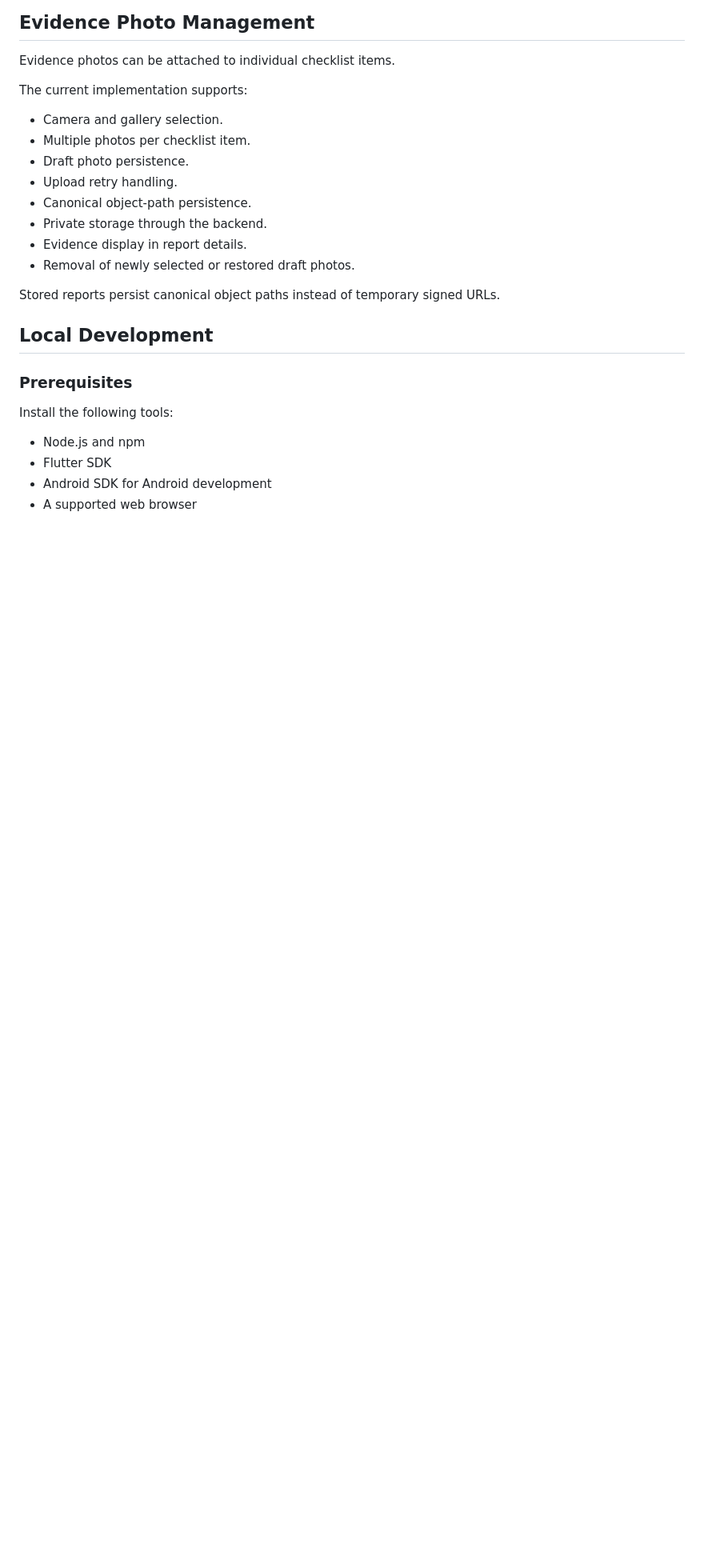
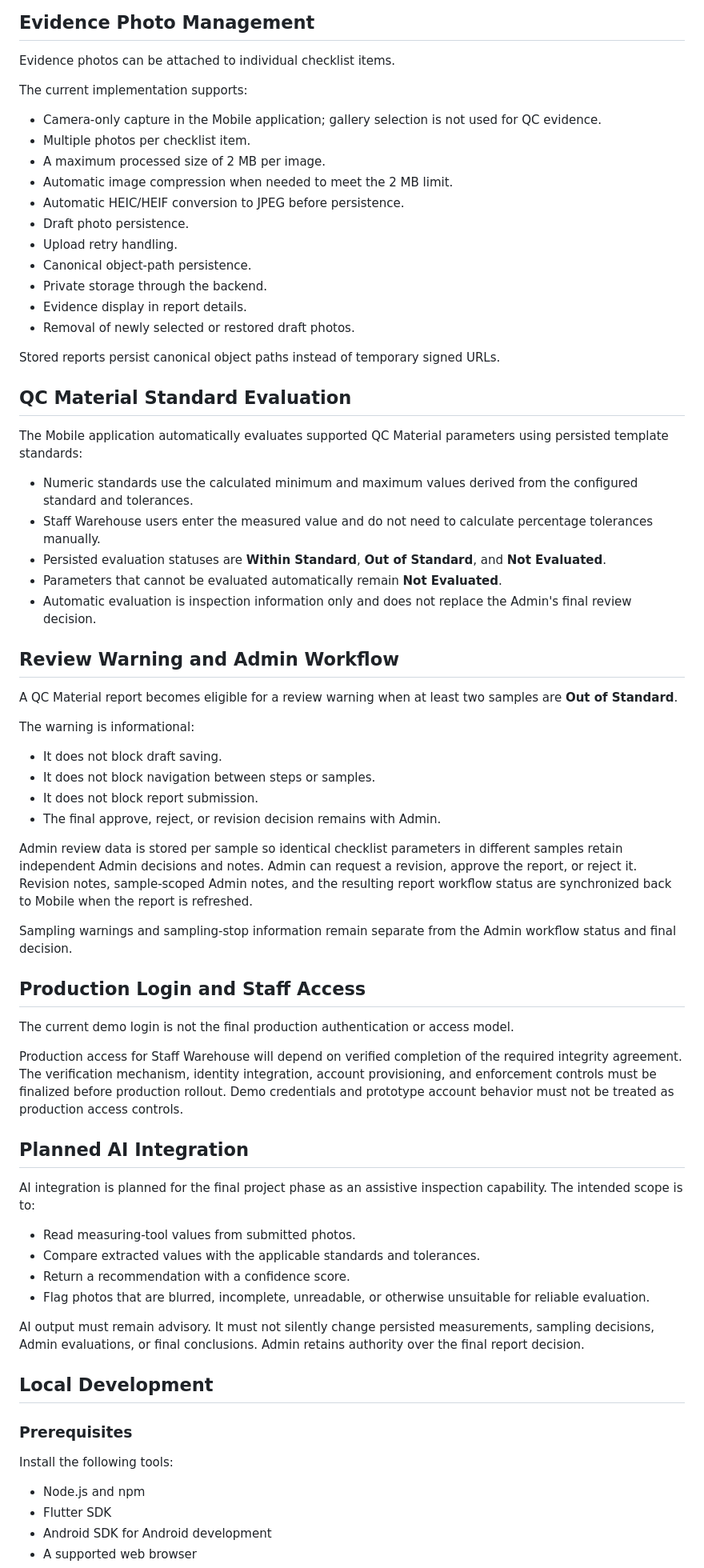
Before and after one commit to farrelgaska/QA-Mobile-Apps, a Markdown page: README.md, the part around one of its changes. Shown at 80% size. GitHub-like rendering; blank space fills up the shorter version.

Commit message:
docs: update QC workflows and project roadmap

```diff
--- a/README.md
+++ b/README.md
@@ -137,8 +150,11 @@ Evidence photos can be attached to individual checklist items.
 
 The current implementation supports:
 
-- Camera and gallery selection.
+- Camera-only capture in the Mobile application; gallery selection is not used for QC evidence.
 - Multiple photos per checklist item.
+- A maximum processed size of 2 MB per image.
+- Automatic image compression when needed to meet the 2 MB limit.
+- Automatic HEIC/HEIF conversion to JPEG before persistence.
 - Draft photo persistence.
 - Upload retry handling.
 - Canonical object-path persistence.
@@ -147,6 +163,48 @@ The current implementation supports:
 - Removal of newly selected or restored draft photos.
 
 Stored reports persist canonical object paths instead of temporary signed URLs.
+
+## QC Material Standard Evaluation
+
+The Mobile application automatically evaluates supported QC Material parameters using persisted template standards:
+
+- Numeric standards use the calculated minimum and maximum values derived from the configured standard and tolerances.
+- Staff Warehouse users enter the measured value and do not need to calculate percentage tolerances manually.
+- Persisted evaluation statuses are **Within Standard**, **Out of Standard**, and **Not Evaluated**.
+- Parameters that cannot be evaluated automatically remain **Not Evaluated**.
+- Automatic evaluation is inspection information only and does not replace the Admin's final review decision.
+
+## Review Warning and Admin Workflow
+
+A QC Material report becomes eligible for a review warning when at least two samples are **Out of Standard**.
+
+The warning is informational:
+
+- It does not block draft saving.
+- It does not block navigation between steps or samples.
+- It does not block report submission.
+- The final approve, reject, or revision decision remains with Admin.
+
+Admin review data is stored per sample so identical checklist parameters in different samples retain independent Admin decisions and notes. Admin can request a revision, approve the report, or reject it. Revision notes, sample-scoped Admin notes, and the resulting report workflow status are synchronized back to Mobile when the report is refreshed.
+
+Sampling warnings and sampling-stop information remain separate from the Admin workflow status and final decision.
+
+## Production Login and Staff Access
+
+The current demo login is not the final production authentication or access model.
+
+Production access for Staff Warehouse will depend on verified completion of the required integrity agreement. The verification mechanism, identity integration, account provisioning, and enforcement controls must be finalized before production rollout. Demo credentials and prototype account behavior must not be treated as production access controls.
+
+## Planned AI Integration
+
+AI integration is planned for the final project phase as an assistive inspection capability. The intended scope is to:
+
+- Read measuring-tool values from submitted photos.
+- Compare extracted values with the applicable standards and tolerances.
+- Return a recommendation with a confidence score.
+- Flag photos that are blurred, incomplete, unreadable, or otherwise unsuitable for reliable evaluation.
+
+AI output must remain advisory. It must not silently change persisted measurements, sampling decisions, Admin evaluations, or final conclusions. Admin retains authority over the final report decision.
 
 ## Local Development
 
```
Also changed, not shown: other parts of README.md (+25 -12 lines).
